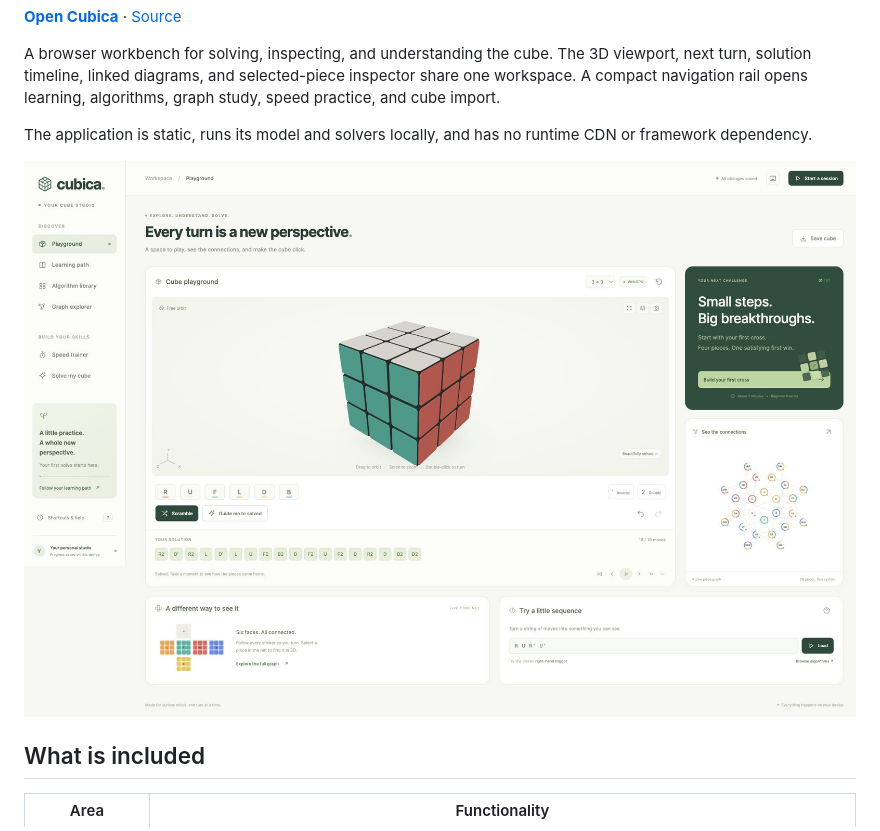
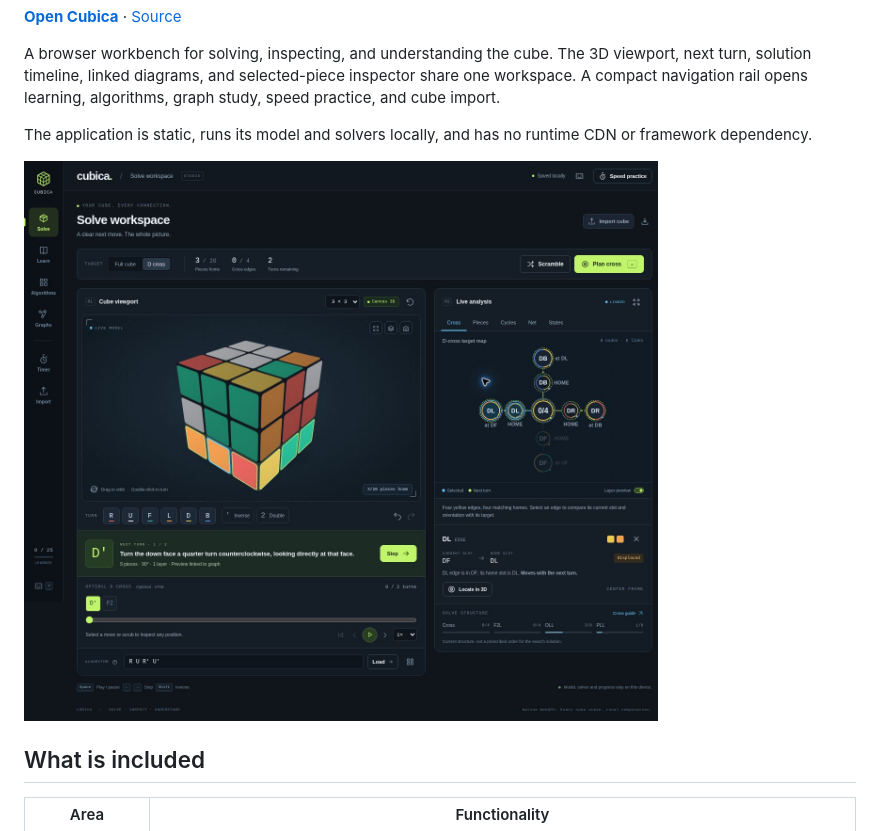
Before and after one commit to wieslawsoltes/cubica, a Markdown page: README.md, the part around the change. GitHub-like rendering; pictures changed too: docs/cubica-studio.jpg (added), docs/cubica-studio.png (deleted).

Commit message:
Refresh the project screenshot from the deployed solve workspace
Show the live cross plan, affected layer, selected edge inspector and linked
diagram in the redesigned workbench. Preserve the browser screenshot bytes
with the correct JPEG file extension.

```diff
--- a/README.md
+++ b/README.md
@@ -8,7 +8,7 @@ A browser workbench for solving, inspecting, and understanding the cube. The 3D
 
 The application is static, runs its model and solvers locally, and has no runtime CDN or framework dependency.
 
-![Cubica solve workspace with linked cube analysis](docs/cubica-studio.png)
+![Cubica solve workspace with linked cube analysis](docs/cubica-studio.jpg)
 
 ## What is included
 
```
